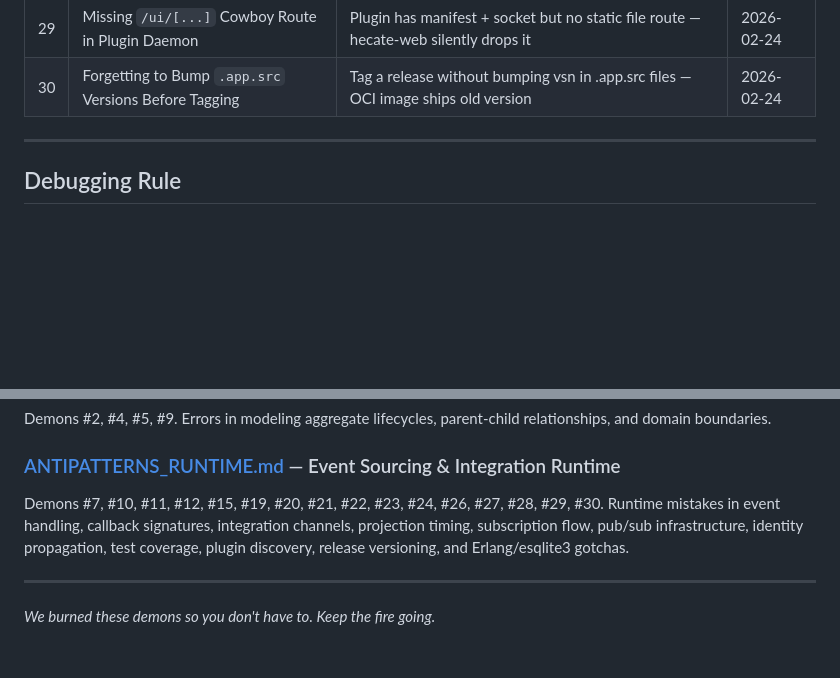
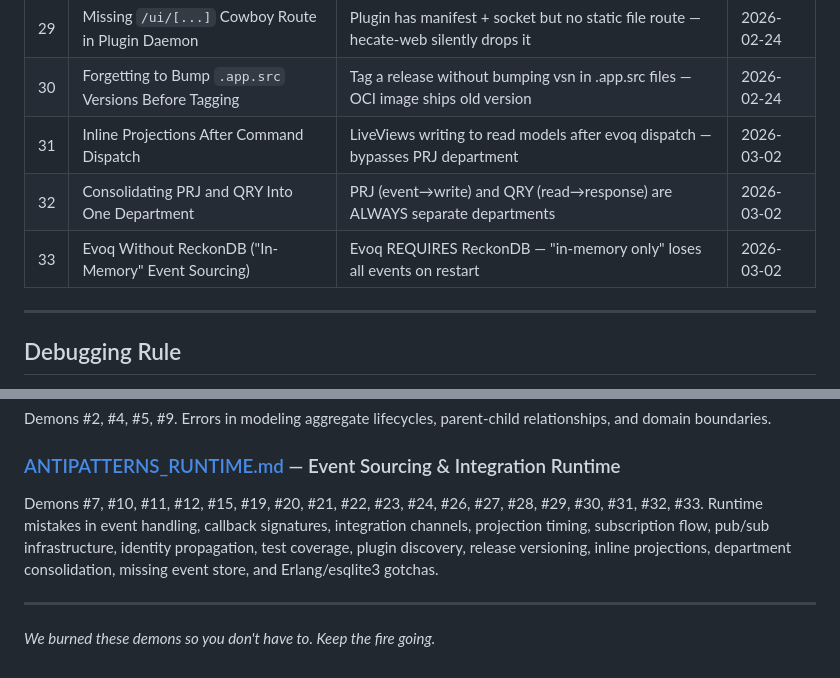
Before and after one commit to hecate-social/hecate-agents, a Markdown page: skills/ANTIPATTERNS.md, 2 parts joined by grey strips. Rendered like a GitHub page; blank space fills up the shorter version.

```diff
--- a/skills/ANTIPATTERNS.md
+++ b/skills/ANTIPATTERNS.md
@@ -38,6 +38,9 @@
 | 28 | No Tests on Event-Sourced Domains | Aggregates, projections, and policies need tests — dialyzer alone isn't enough | 2026-02-23 |
 | 29 | Missing `/ui/[...]` Cowboy Route in Plugin Daemon | Plugin has manifest + socket but no static file route — hecate-web silently drops it | 2026-02-24 |
 | 30 | Forgetting to Bump `.app.src` Versions Before Tagging | Tag a release without bumping vsn in .app.src files — OCI image ships old version | 2026-02-24 |
+| 31 | Inline Projections After Command Dispatch | LiveViews writing to read models after evoq dispatch — bypasses PRJ department | 2026-03-02 |
+| 32 | Consolidating PRJ and QRY Into One Department | PRJ (event→write) and QRY (read→response) are ALWAYS separate departments | 2026-03-02 |
+| 33 | Evoq Without ReckonDB ("In-Memory" Event Sourcing) | Evoq REQUIRES ReckonDB — "in-memory only" loses all events on restart | 2026-03-02 |
 
 ---
 
@@ -69,7 +72,7 @@ Demons #2, #4, #5, #9. Errors in modeling aggregate lifecycles, parent-child rel
 
 ### [ANTIPATTERNS_RUNTIME.md](ANTIPATTERNS_RUNTIME.md) — Event Sourcing & Integration Runtime
 
-Demons #7, #10, #11, #12, #15, #19, #20, #21, #22, #23, #24, #26, #27, #28, #29, #30. Runtime mistakes in event handling, callback signatures, integration channels, projection timing, subscription flow, pub/sub infrastructure, identity propagation, test coverage, plugin discovery, release versioning, and Erlang/esqlite3 gotchas.
+Demons #7, #10, #11, #12, #15, #19, #20, #21, #22, #23, #24, #26, #27, #28, #29, #30, #31, #32, #33. Runtime mistakes in event handling, callback signatures, integration channels, projection timing, subscription flow, pub/sub infrastructure, identity propagation, test coverage, plugin discovery, release versioning, inline projections, department consolidation, missing event store, and Erlang/esqlite3 gotchas.
 
 ---
 
```
Also changed, not shown: skills/ANTIPATTERNS_RUNTIME.md (+135 -0 lines).
